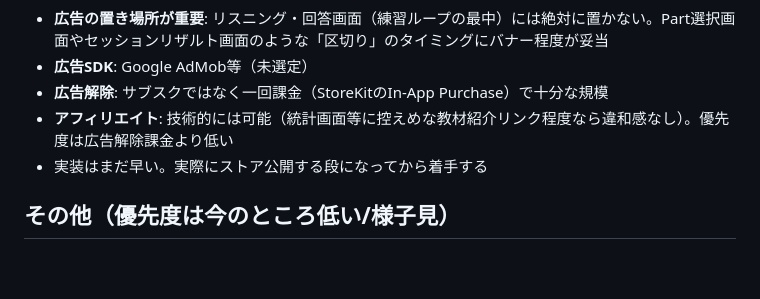
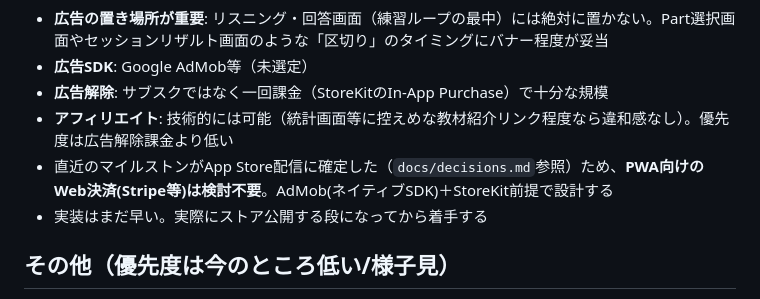
Before and after one commit to moka0502/versant-practice, a Markdown page: docs/backlog.md, the part around the change. Rendered like a GitHub page; blank space fills up the shorter version.

```diff
--- a/docs/backlog.md
+++ b/docs/backlog.md
@@ -45,6 +45,7 @@ MVPの範囲外だが、将来やるべき/やるかもしれない項目の一
 - **広告SDK**: Google AdMob等（未選定）
 - **広告解除**: サブスクではなく一回課金（StoreKitのIn-App Purchase）で十分な規模
 - **アフィリエイト**: 技術的には可能（統計画面等に控えめな教材紹介リンク程度なら違和感なし）。優先度は広告解除課金より低い
+- 直近のマイルストンがApp Store配信に確定した（`docs/decisions.md`参照）ため、**PWA向けのWeb決済(Stripe等)は検討不要**。AdMob(ネイティブSDK)＋StoreKit前提で設計する
 - 実装はまだ早い。実際にストア公開する段になってから着手する
 
 ## その他（優先度は今のところ低い/様子見）
```
Also changed, not shown: docs/decisions.md (+10 -0 lines).
